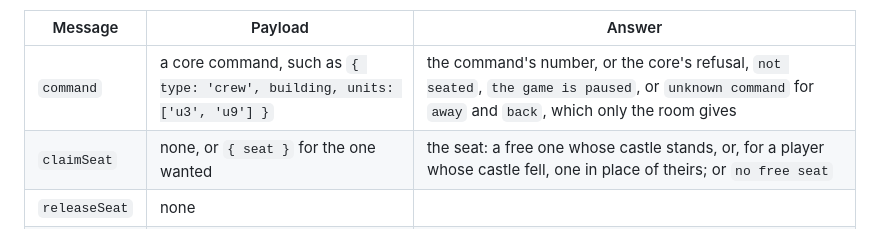
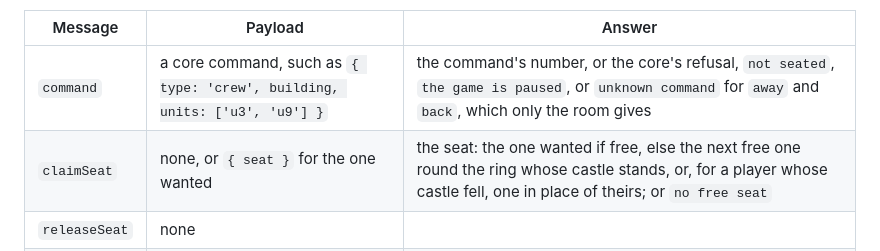
Before and after one commit to Andrejs4/vigame, a Markdown page: README.md, the part around the change. Drawn GitHub-style.

Commit message:
README: claimSeat gives the next free seat round the ring
Co-Authored-By: Claude Opus 5.5 <noreply@anthropic.com>
Claude-Session: https://claude.ai/code/session_01EScHGNMVxXWdJPrmPDwzeC

```diff
--- a/README.md
+++ b/README.md
@@ -599,7 +599,7 @@ only when it changes. The page sends commands, never state:
 | Message | Payload | Answer |
 | --- | --- | --- |
 | `command` | a core command, such as `{ type: 'crew', building, units: ['u3', 'u9'] }` | the command's number, or the core's refusal, `not seated`, `the game is paused`, or `unknown command` for `away` and `back`, which only the room gives |
-| `claimSeat` | none, or `{ seat }` for the one wanted | the seat: a free one whose castle stands, or, for a player whose castle fell, one in place of theirs; or `no free seat` |
+| `claimSeat` | none, or `{ seat }` for the one wanted | the seat: the one wanted if free, else the next free one round the ring whose castle stands, or, for a player whose castle fell, one in place of theirs; or `no free seat` |
 | `releaseSeat` | none | |
 | `startNow` | none | `true` once the game goes on without the players missing; refused unless you started the game, someone it waits for is here and someone is missing |
 | `select` | `{ q, r }` or `null` | none; shows your picked hex to everyone |
```
